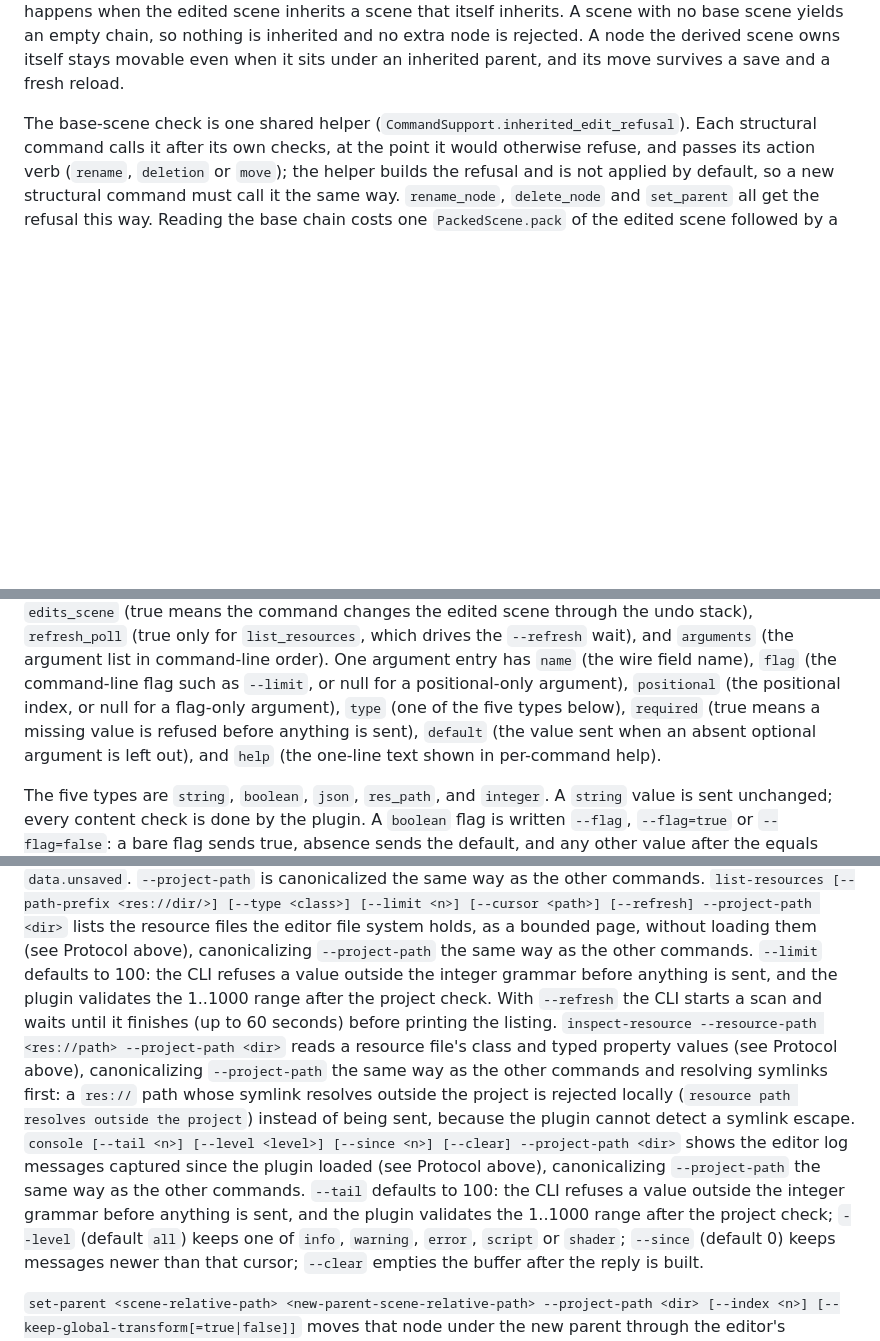
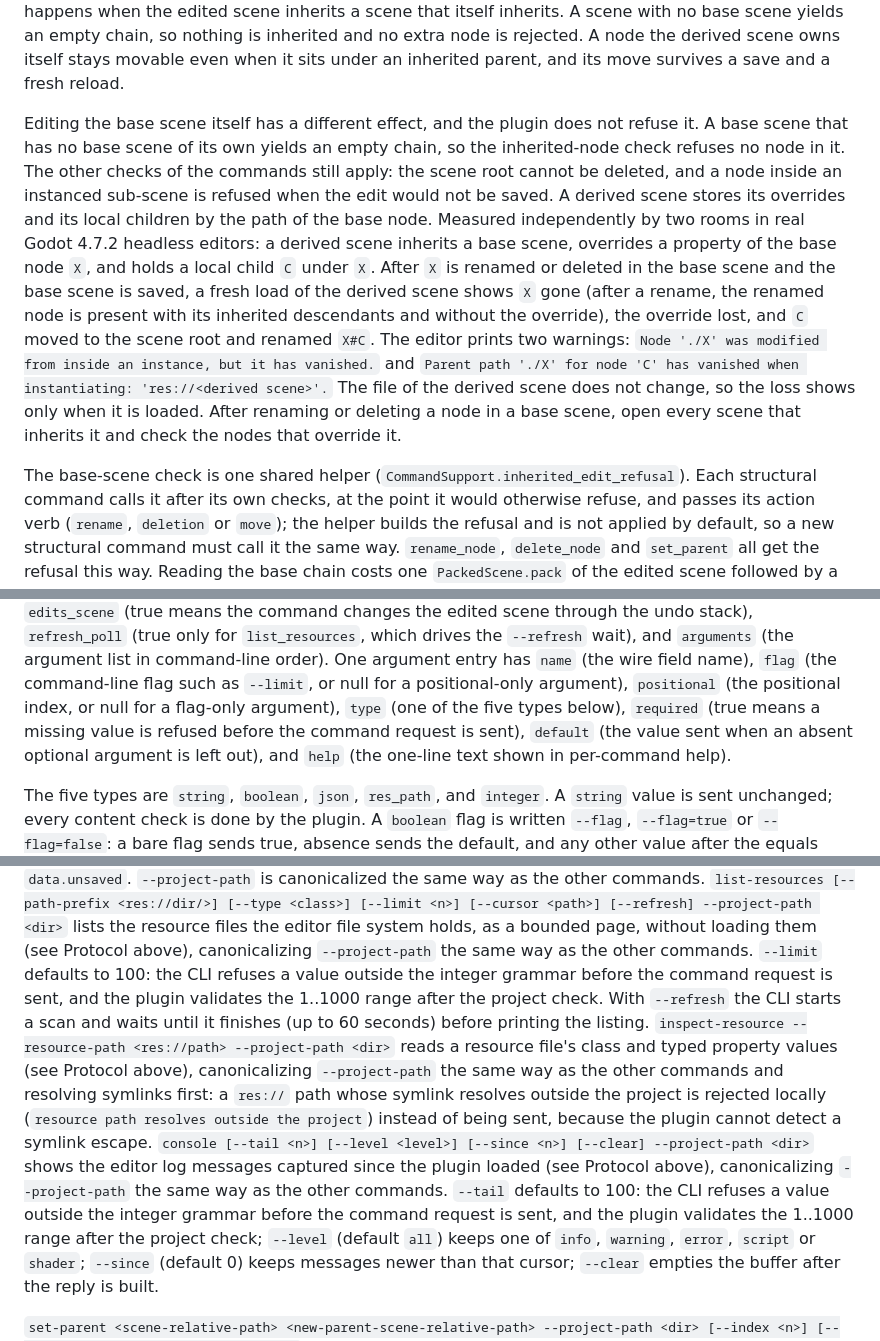
Before and after one commit to indie-hub/godot-cli, a Markdown page: docs/reference.md, 3 parts joined by grey strips. GitHub-like rendering; blank space fills up the shorter version.

```diff
--- a/docs/reference.md
+++ b/docs/reference.md
@@ -451,6 +451,25 @@ scene inherits a scene that itself inherits. A scene with no base scene yields
 an empty chain, so nothing is inherited and no extra node is rejected. A node
 the derived scene owns itself stays movable even when it sits under an inherited
 parent, and its move survives a save and a fresh reload.
+
+Editing the base scene itself has a different effect, and the plugin does not
+refuse it. A base scene that has no base scene of its own yields an empty chain,
+so the inherited-node check refuses no node in it. The other checks of the
+commands still apply: the scene root cannot be deleted, and a node inside an
+instanced sub-scene is refused when the edit would not be saved. A derived scene
+stores its overrides and its local children by the path of the base node.
+Measured independently by two rooms in real Godot 4.7.2 headless editors: a
+derived scene inherits a base scene, overrides a property of the base node `X`,
+and holds a local child `C` under `X`. After `X` is renamed or deleted in the
+base scene and the base scene is saved, a fresh load of the derived scene shows
+`X` gone (after a rename, the renamed node is present with its inherited
+descendants and without the override), the override lost, and `C` moved to the
+scene root and renamed `X#C`. The editor prints two warnings: `Node './X' was
+modified from inside an instance, but it has vanished.` and `Parent path './X'
+for node 'C' has vanished when instantiating: 'res://<derived scene>'.` The file
+of the derived scene does not change, so the loss shows only when it is loaded.
+After renaming or deleting a node in a base scene, open every scene that
+inherits it and check the nodes that override it.
 
 The base-scene check is one shared helper
 (`CommandSupport.inherited_edit_refusal`). Each structural command calls it
@@ -907,7 +926,7 @@ argument list in command-line order). One argument entry has `name` (the
 wire field name), `flag` (the command-line flag such as `--limit`, or null
 for a positional-only argument), `positional` (the positional index, or null
 for a flag-only argument), `type` (one of the five types below), `required`
-(true means a missing value is refused before anything is sent), `default`
+(true means a missing value is refused before the command request is sent), `default`
 (the value sent when an absent optional argument is left out), and `help`
 (the one-line text shown in per-command help).
 
@@ -1127,7 +1146,7 @@ lists the scenes that still have unsaved changes in `data.unsaved`.
 lists the resource files the editor file system holds, as a bounded page,
 without loading them (see Protocol above), canonicalizing `--project-path`
 the same way as the other commands. `--limit` defaults to 100: the CLI
-refuses a value outside the integer grammar before anything is sent, and the
+refuses a value outside the integer grammar before the command request is sent, and the
 plugin validates the 1..1000 range after the project check.
 With `--refresh` the CLI starts a scan and waits until it finishes (up to
 60 seconds) before printing the listing.
@@ -1141,7 +1160,7 @@ instead of being sent, because the plugin cannot detect a symlink escape.
 shows the editor log messages captured since the plugin loaded (see Protocol
 above), canonicalizing `--project-path` the same way as the other commands.
 `--tail` defaults to 100: the CLI refuses a value outside the integer grammar
-before anything is sent, and the plugin validates the 1..1000 range after the
+before the command request is sent, and the plugin validates the 1..1000 range after the
 project check; `--level` (default `all`) keeps one of `info`, `warning`,
 `error`, `script` or `shader`; `--since` (default 0) keeps messages newer
 than that cursor; `--clear` empties the buffer after the reply is built.
```
Also changed, not shown: CHANGELOG.md (+5 -4 lines), PLAN.md (+7 -8 lines).
